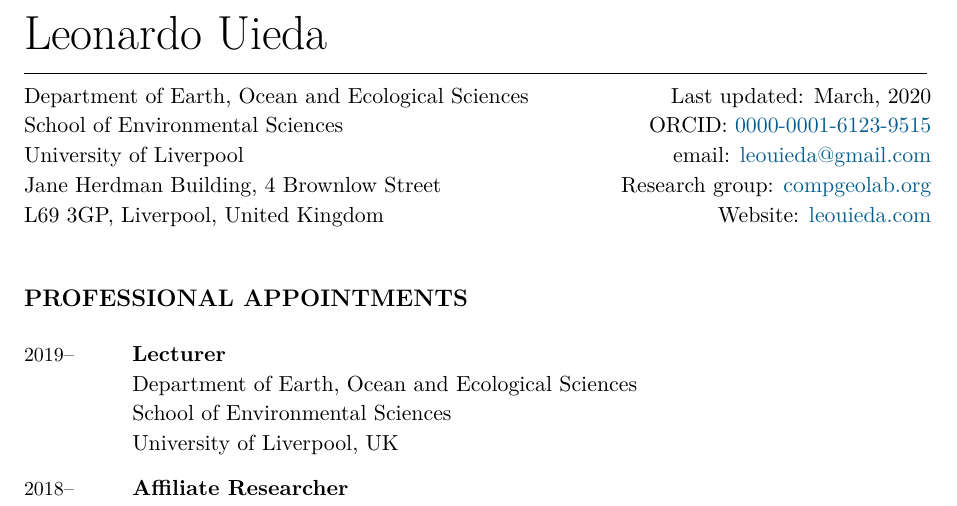
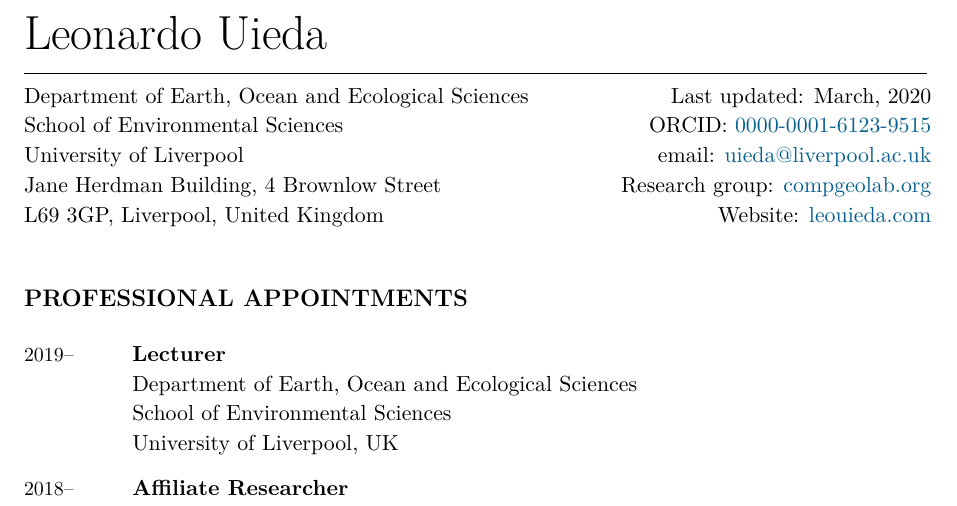
Before and after one commit to leouieda/cv, a LaTeX CV (leonardo_uieda_cv.tex): part of page 1 of 10, cut so that both start at the same text. Compiled offline with XeLaTeX.

Commit message:
Use liverpool email

```diff
--- a/leonardo_uieda_cv.tex
+++ b/leonardo_uieda_cv.tex
@@ -24,7 +24,7 @@
 \newcommand{\Initials}{L}
 \newcommand{\MyName}{\FirstName\ \LastName}
 \newcommand{\Me}{\textbf{\LastName, \Initials}}  % For citations
-\newcommand{\Email}{leouieda@gmail.com}
+\newcommand{\Email}{uieda@liverpool.ac.uk}
 \newcommand{\Website}{leouieda.com}
 \newcommand{\Lab}{compgeolab.org}
 \newcommand{\ORCID}{0000-0001-6123-9515}
```
